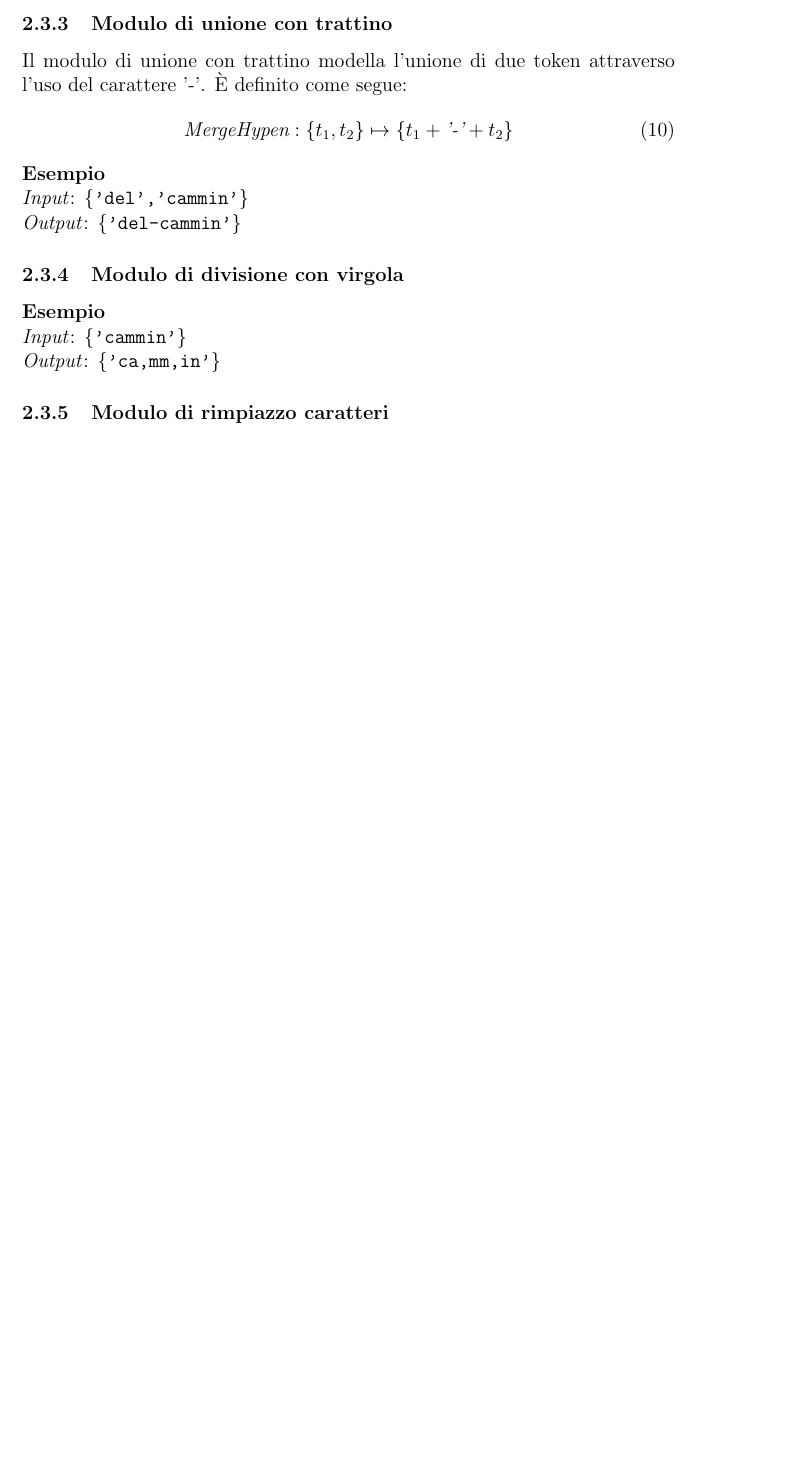
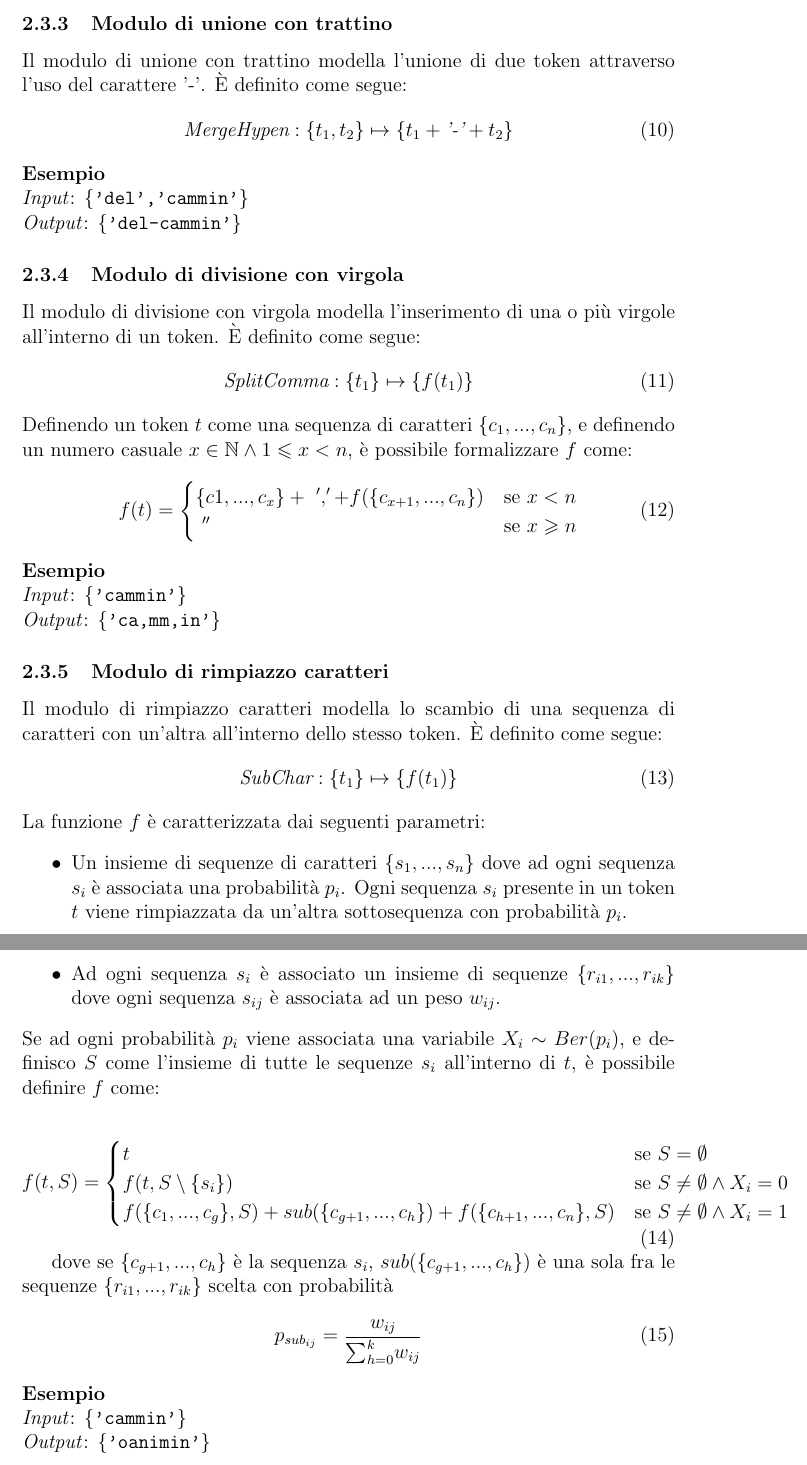
Before and after one commit to sebacaccaro/tesi_magistrale, a LaTeX document (LaTex/Perturbazione/Perturbazione.tex): part of page 4 of 4 before the commit and two parts of pages 4 and 5 of 5 after it, the two joined at a grey line, cut so that both start at the same text, the shorter picture padded with empty space. Compiled offline with pdfLaTeX.

Commit message:
up perturbazione latex

```diff
--- a/LaTex/Perturbazione/Perturbazione.tex
+++ b/LaTex/Perturbazione/Perturbazione.tex
@@ -8,6 +8,8 @@
 
 \documentclass[12pt]{article}
 \usepackage[utf8]{inputenc}
+\usepackage{amssymb}
+\usepackage{amsmath}
 \usepackage[italian]{babel}
 
 \begin{document}
@@ -120,13 +122,55 @@ Il modulo di unione con trattino modella l'unione di due token attraverso l'uso
 
 
 \subsubsection{Modulo di divisione con virgola}
+Il modulo di divisione con virgola modella l'inserimento di una o più virgole all'interno di un token. È definito come segue:
+\begin{equation}
+\textit{SplitComma}: \{ t_1 \} \mapsto \{ f(t_1) \}
+\end{equation}
+Definendo un token $t$ come una sequenza di caratteri $\{c_1,...,c_n\}$, e definendo un numero casuale $x \in \mathbb{N} \wedge 1 \leqslant x < n$, è possibile formalizzare $f$ come:
+\begin{equation}
+f(t) = \begin{cases}
+\{c1,...,c_x\} +\ ',' + f(\{c_{x+1},...,c_n \})&\text{se $x < n$}\\
+\ '' 									&\text{se $x \geqslant n$}
+\end{cases}
+\end{equation}
+
+\noindent
 \textbf{Esempio}\\
 \textit{Input}: \{\texttt{'cammin'}\}\\
 \textit{Output}: \{\texttt{'ca,mm,in'}\}
 
 \subsubsection{Modulo di rimpiazzo caratteri}
+Il modulo di rimpiazzo caratteri modella lo scambio di una sequenza di caratteri con un'altra all'interno dello stesso token. È definito come segue:
+\begin{equation}
+\textit{SubChar}: \{ t_1 \} \mapsto \{ f(t_1) \}
+\end{equation}
+La funzione $f$ è caratterizzata dai seguenti parametri:
+\begin{itemize}
+\item Un insieme di sequenze di caratteri $\{s_1,...,s_n\}$ dove ad ogni sequenza $s_i$ è associata una probabilità $p_i$. Ogni sequenza $s_i$ presente in un token $t$ viene rimpiazzata da un'altra sottosequenza con probabilità $p_i$.
+\item Ad ogni sequenza $s_i$ è associato un insieme di sequenze $\{r_{i1},...,r_{ik}\}$ dove ogni sequenza $s_{ij}$ è associata ad un peso $w_{ij}$.
+\end{itemize}
+Se ad ogni probabilità $p_i$ viene associata una variabile $X_i \sim Ber(p_i)$, e definisco $S$ come l'insieme di tutte le sequenze $s_i$ all'interno di $t$, è possibile definire $f$ come:
 
+\begin{equation}
+f(t,S) = \begin{cases}
+t & \text{se $S = \emptyset$} \\
+f(t,S \setminus \{s_i\}) & \text{se $S \neq \emptyset \wedge X_i = 0$} \\
+f(\{c_1,...,c_g\},S) + sub(\{c_{g+1},...,c_h\}) + f(\{c_{h+1},...,c_n\},S)
+& \text{se $S \neq \emptyset \wedge X_i = 1$} \\
+\end{cases}
+\end{equation}
 
+dove se $\{c_{g+1},...,c_h\}$ è la sequenza $s_i$, $sub(\{c_{g+1},...,c_h\})$ è una sola fra le sequenze $\{r_{i1},...,r_{ik}\}$  scelta con probabilità
+\begin{equation}
+p_{sub_{ij}} =
+\frac{w_{ij}}
+{{\sum_{h=0}^{k}}w_{ij}}
+\end{equation}
+
+\noindent
+\textbf{Esempio}\\
+\textit{Input}: \{\texttt{'cammin'}\}\\
+\textit{Output}: \{\texttt{'oanimin'}\}
 
 
 
```
Also changed, not shown: LaTex/Perturbazione/Perturbazione.pdf, LaTex/Perturbazione/Perturbazione.tex (4 more changed lines).
